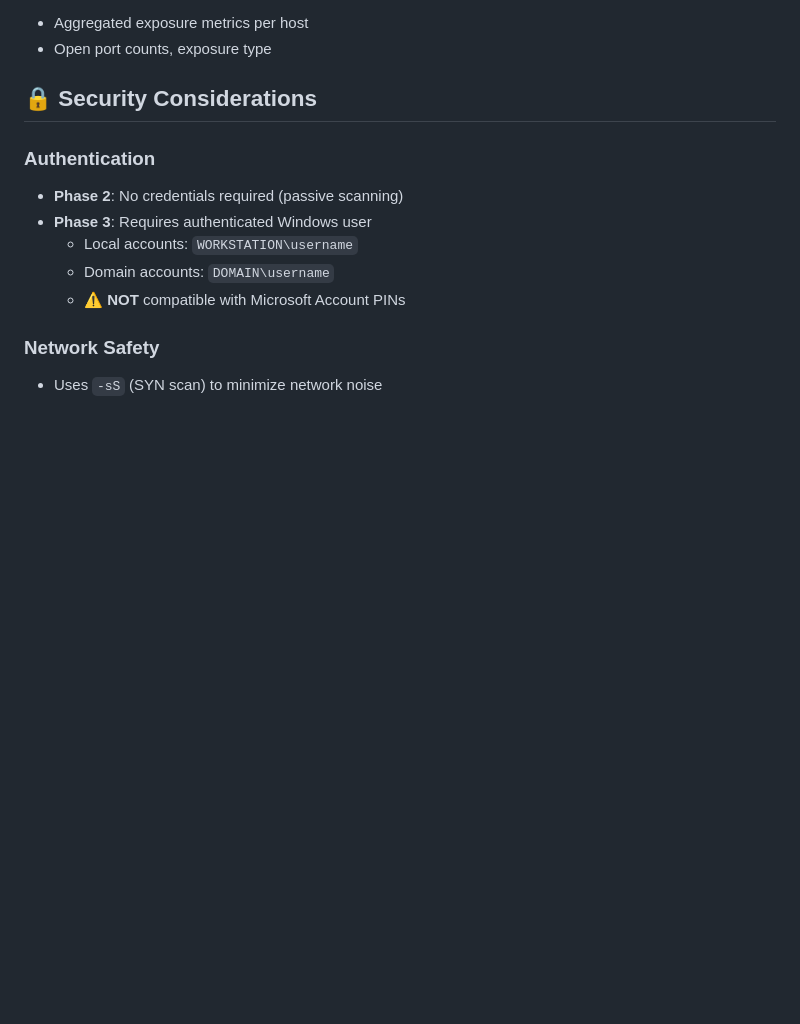
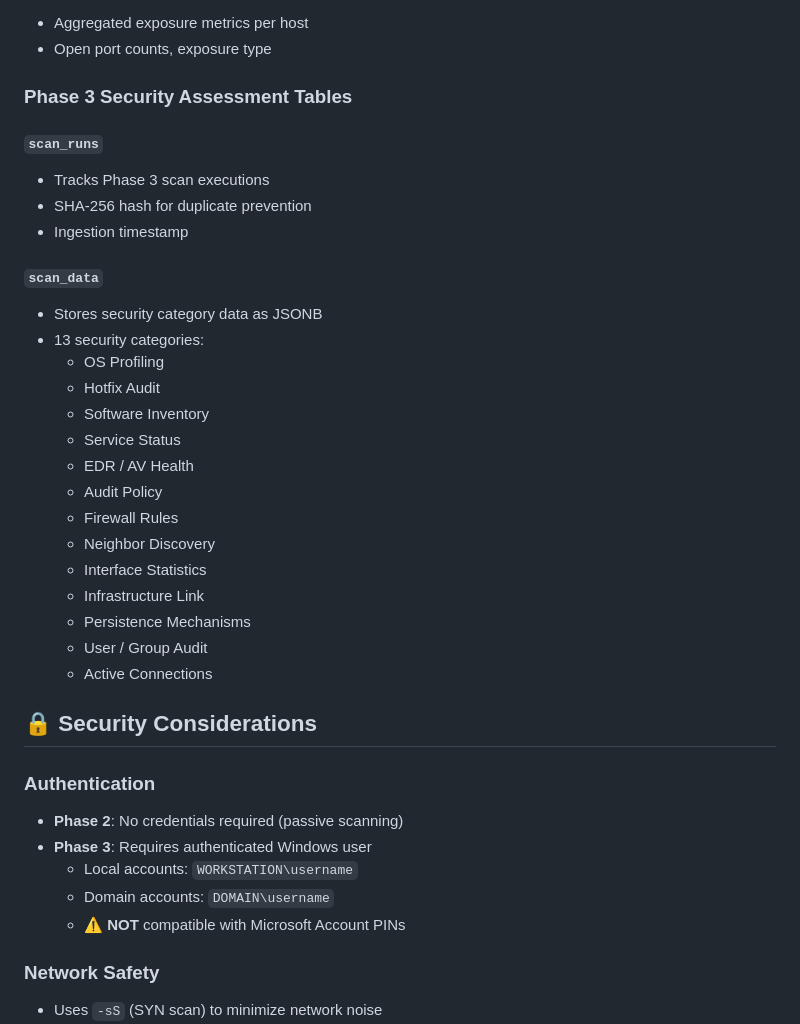
Before and after one commit to Sujan-coder-sudo/Agent-less-Windows-security-scanner-Major-Project, a Markdown page: README.md, the part around one of its changes. GitHub-like rendering; blank space fills up the shorter version.

```diff
--- a/README.md
+++ b/README.md
@@ -140,5 +169,29 @@ python main.py
 - Aggregated exposure metrics per host
 - Open port counts, exposure type
+
+### Phase 3 Security Assessment Tables
+
+#### `scan_runs`
+- Tracks Phase 3 scan executions
+- SHA-256 hash for duplicate prevention
+- Ingestion timestamp
+
+#### `scan_data`
+- Stores security category data as JSONB
+- 13 security categories:
+  - OS Profiling
+  - Hotfix Audit
+  - Software Inventory
+  - Service Status
+  - EDR / AV Health
+  - Audit Policy
+  - Firewall Rules
+  - Neighbor Discovery
+  - Interface Statistics
+  - Infrastructure Link
+  - Persistence Mechanisms
+  - User / Group Audit
+  - Active Connections
 
 ## 🔒 Security Considerations
 
```
Also changed, not shown: other parts of README.md (+80 -25 lines).
